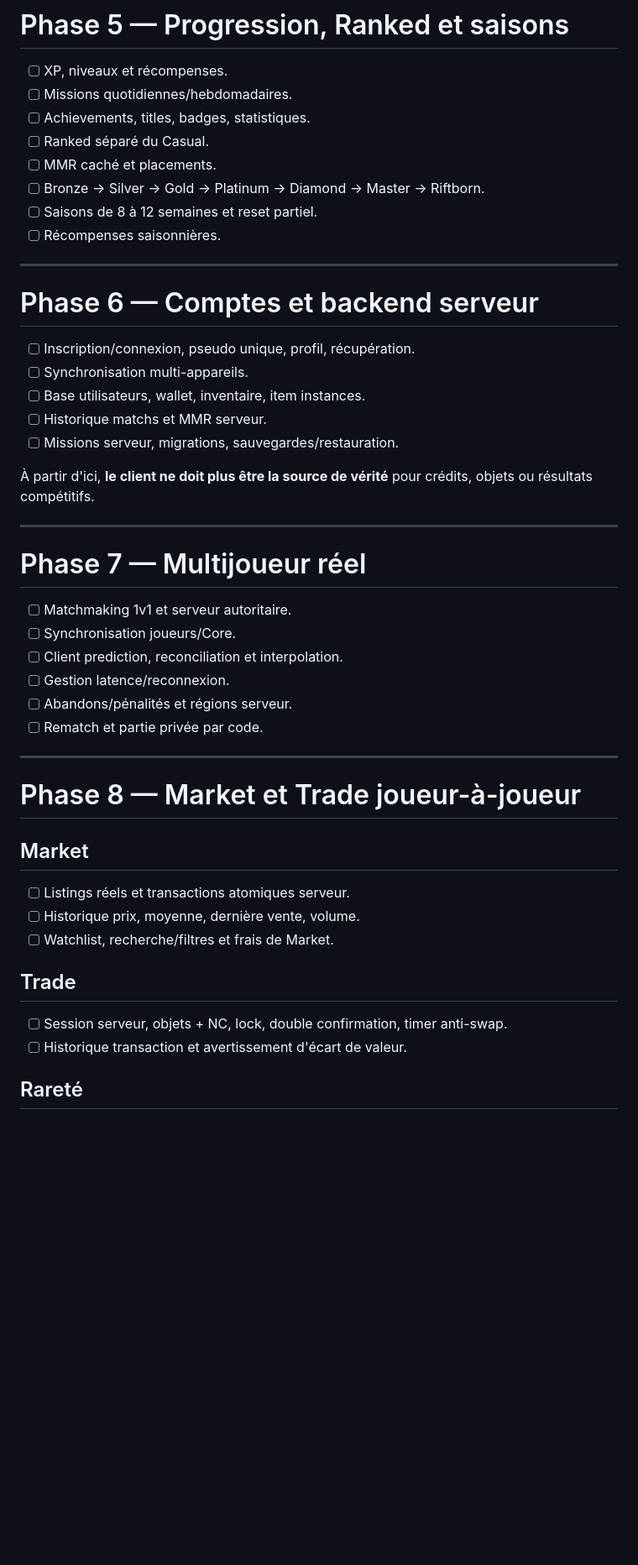
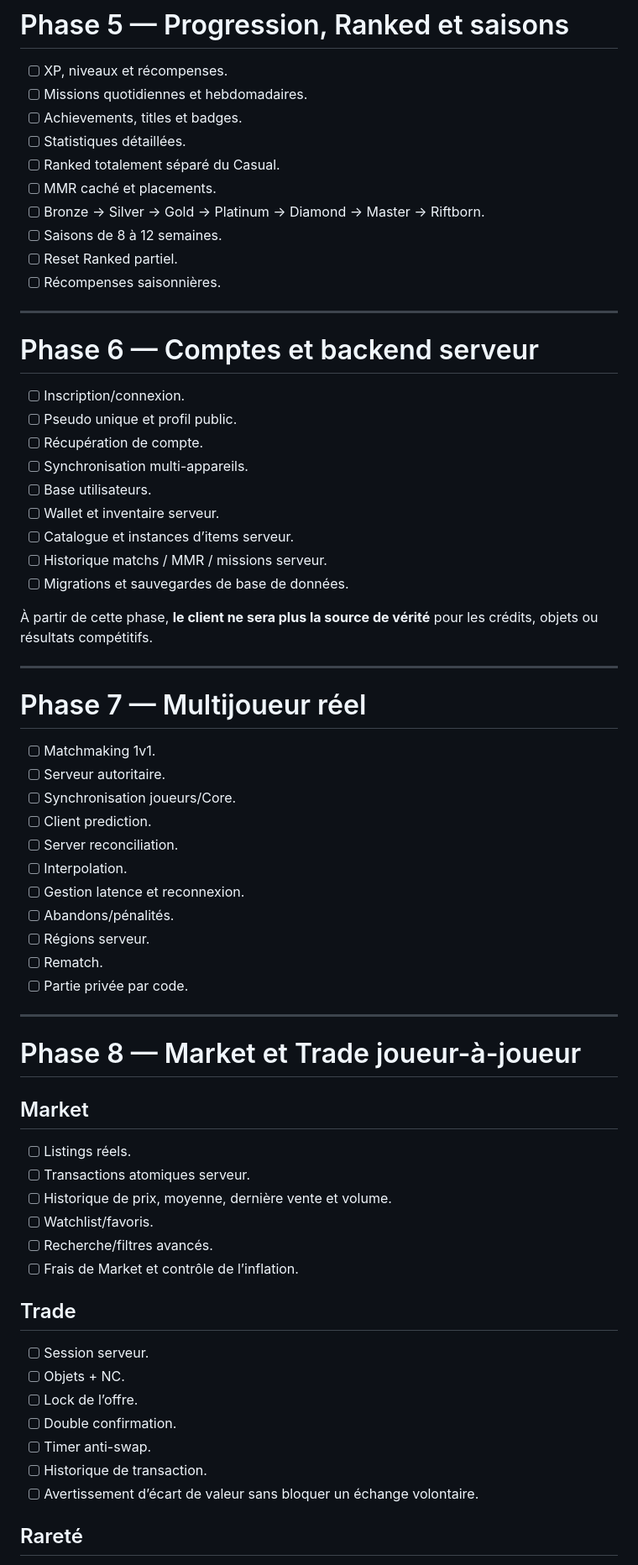
Before and after one commit to wassimvare/rift, a Markdown page: ROADMAP.md, the part around one of its changes. Shown at 84% size. Rendered like a GitHub page; blank space fills up the shorter version.

```diff
--- a/ROADMAP.md
+++ b/ROADMAP.md
@@ -141,48 +142,69 @@ Objectif : pouvoir développer RIFT rapidement sans recréer de régressions.
 # Phase 5 — Progression, Ranked et saisons
 
 - [ ] XP, niveaux et récompenses.
-- [ ] Missions quotidiennes/hebdomadaires.
-- [ ] Achievements, titles, badges, statistiques.
-- [ ] Ranked séparé du Casual.
+- [ ] Missions quotidiennes et hebdomadaires.
+- [ ] Achievements, titles et badges.
+- [ ] Statistiques détaillées.
+- [ ] Ranked totalement séparé du Casual.
 - [ ] MMR caché et placements.
 - [ ] Bronze → Silver → Gold → Platinum → Diamond → Master → Riftborn.
-- [ ] Saisons de 8 à 12 semaines et reset partiel.
+- [ ] Saisons de 8 à 12 semaines.
+- [ ] Reset Ranked partiel.
 - [ ] Récompenses saisonnières.
 
 ---
 
 # Phase 6 — Comptes et backend serveur
 
-- [ ] Inscription/connexion, pseudo unique, profil, récupération.
+- [ ] Inscription/connexion.
+- [ ] Pseudo unique et profil public.
+- [ ] Récupération de compte.
 - [ ] Synchronisation multi-appareils.
-- [ ] Base utilisateurs, wallet, inventaire, item instances.
-- [ ] Historique matchs et MMR serveur.
-- [ ] Missions serveur, migrations, sauvegardes/restauration.
+- [ ] Base utilisateurs.
+- [ ] Wallet et inventaire serveur.
+- [ ] Catalogue et instances d’items serveur.
+- [ ] Historique matchs / MMR / missions serveur.
+- [ ] Migrations et sauvegardes de base de données.
 
-À partir d'ici, **le client ne doit plus être la source de vérité** pour crédits, objets ou résultats compétitifs.
+À partir de cette phase, **le client ne sera plus la source de vérité** pour les crédits, objets ou résultats compétitifs.
 
 ---
 
 # Phase 7 — Multijoueur réel
 
-- [ ] Matchmaking 1v1 et serveur autoritaire.
+- [ ] Matchmaking 1v1.
+- [ ] Serveur autoritaire.
 - [ ] Synchronisation joueurs/Core.
-- [ ] Client prediction, reconciliation et interpolation.
-- [ ] Gestion latence/reconnexion.
-- [ ] Abandons/pénalités et régions serveur.
-- [ ] Rematch et partie privée par code.
+- [ ] Client prediction.
+- [ ] Server reconciliation.
+- [ ] Interpolation.
+- [ ] Gestion latence et reconnexion.
+- [ ] Abandons/pénalités.
+- [ ] Régions serveur.
+- [ ] Rematch.
+- [ ] Partie privée par code.
 
 ---
 
 # Phase 8 — Market et Trade joueur-à-joueur
 
 ## Market
-- [ ] Listings réels et transactions atomiques serveur.
-- [ ] Historique prix, moyenne, dernière vente, volume.
-- [ ] Watchlist, recherche/filtres et frais de Market.
+
+- [ ] Listings réels.
+- [ ] Transactions atomiques serveur.
+- [ ] Historique de prix, moyenne, dernière vente et volume.
+- [ ] Watchlist/favoris.
+- [ ] Recherche/filtres avancés.
+- [ ] Frais de Market et contrôle de l’inflation.
 
 ## Trade
-- [ ] Session serveur, objets + NC, lock, double confirmation, timer anti-swap.
-- [ ] Historique transaction et avertissement d'écart de valeur.
+
+- [ ] Session serveur.
+- [ ] Objets + NC.
+- [ ] Lock de l’offre.
+- [ ] Double confirmation.
+- [ ] Timer anti-swap.
+- [ ] Historique de transaction.
+- [ ] Avertissement d’écart de valeur sans bloquer un échange volontaire.
 
 ## Rareté
```
Also changed, not shown: other parts of ROADMAP.md (+114 -94 lines).
